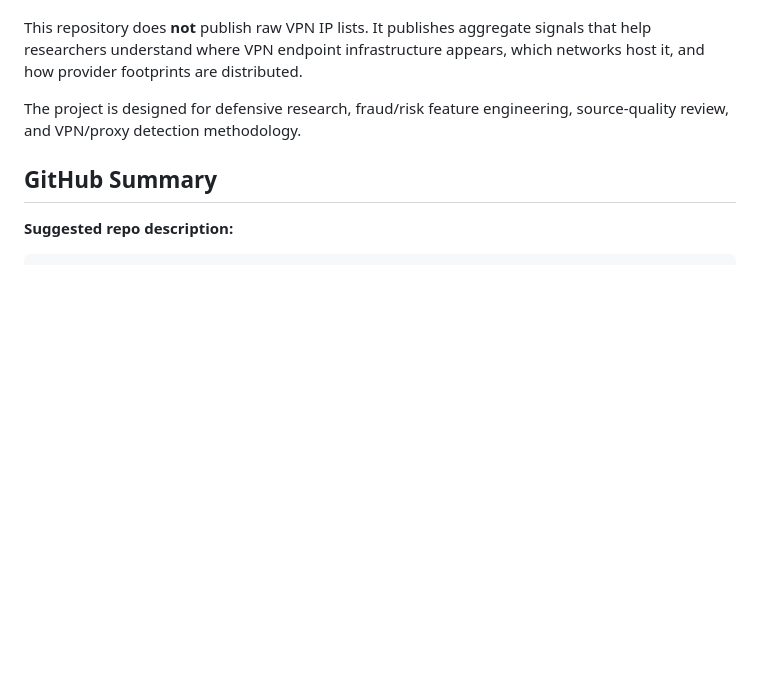
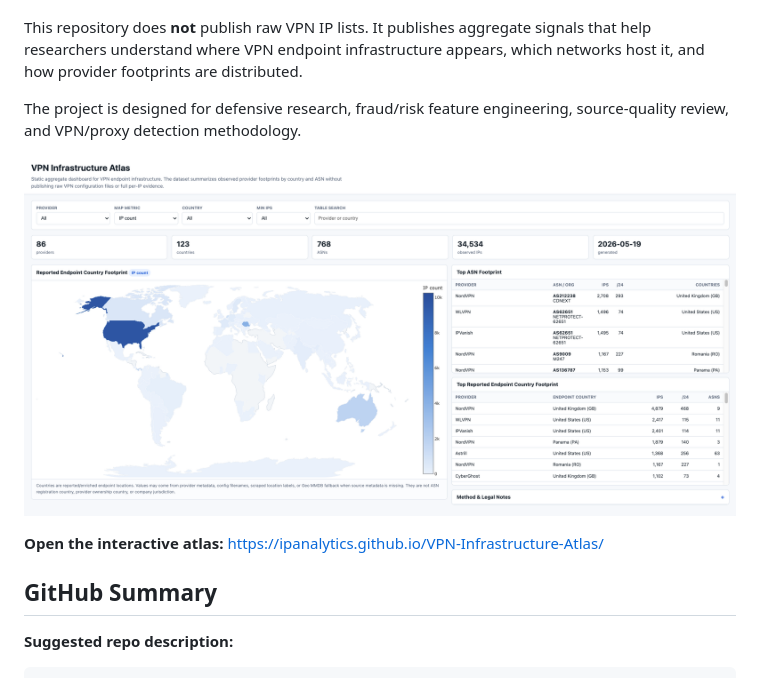
Before and after one commit to ipanalytics/VPN-Infrastructure-Atlas, a Markdown page: README.md, the part around the change. GitHub-like rendering; blank space fills up the shorter version.

```diff
--- a/README.md
+++ b/README.md
@@ -9,6 +9,10 @@ Static public dashboard and aggregate CSV dataset for exploring VPN provider inf
 This repository does **not** publish raw VPN IP lists. It publishes aggregate signals that help researchers understand where VPN endpoint infrastructure appears, which networks host it, and how provider footprints are distributed.
 
 The project is designed for defensive research, fraud/risk feature engineering, source-quality review, and VPN/proxy detection methodology.
+
+![VPN Infrastructure Atlas dashboard](assets/vpn-infrastructure-atlas.jpg)
+
+**Open the interactive atlas:** https://ipanalytics.github.io/VPN-Infrastructure-Atlas/
 
 ## GitHub Summary
 
```
